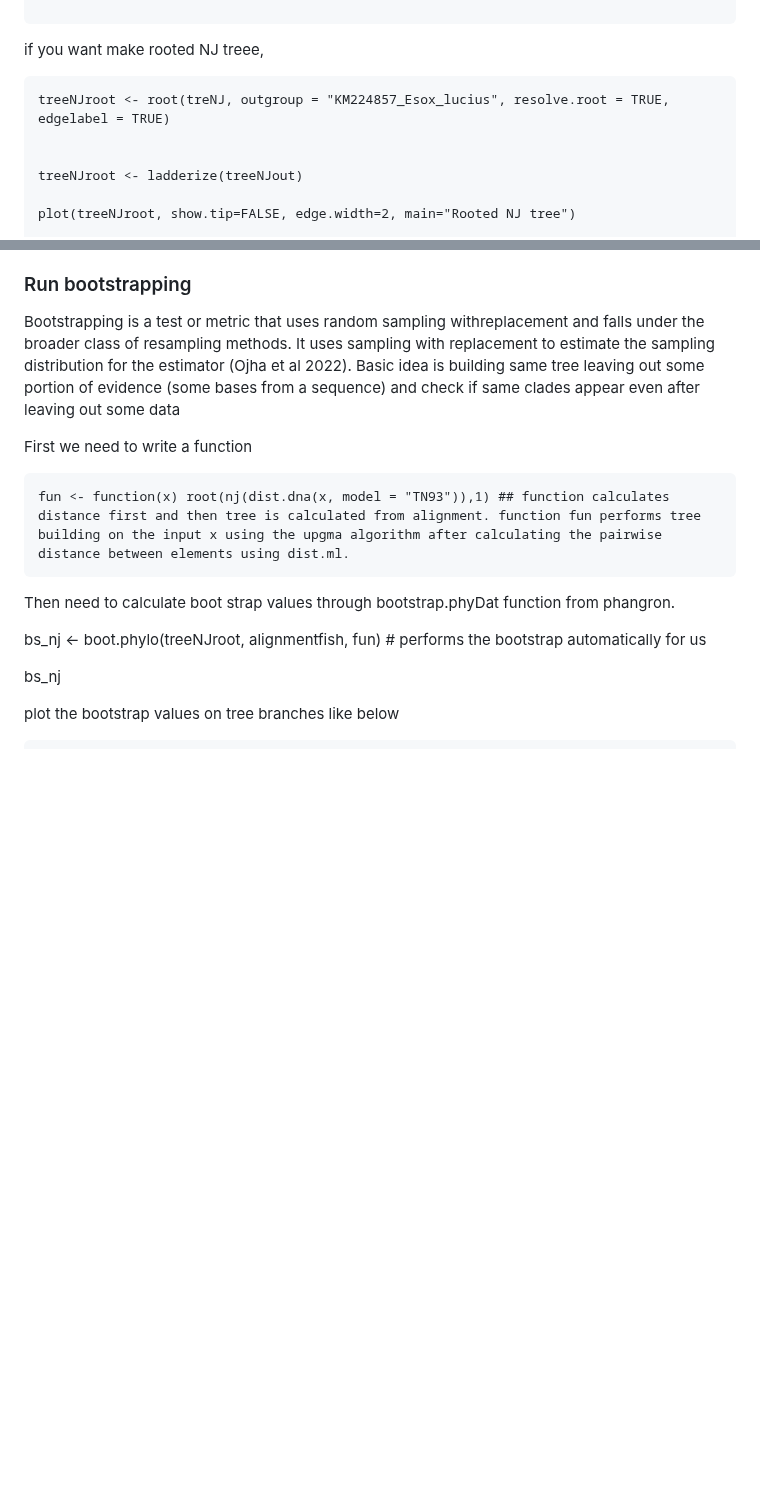
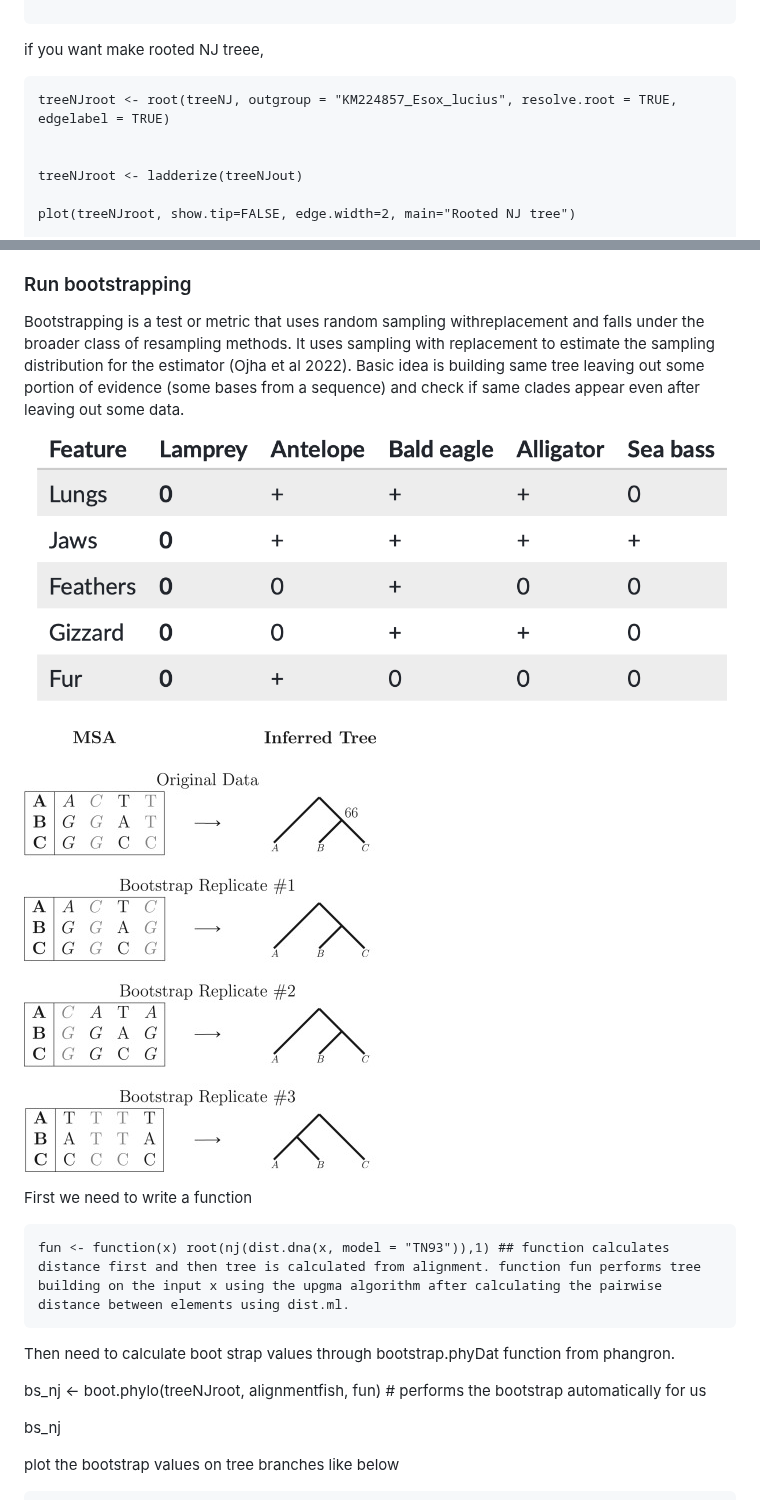
Before and after one commit to shri1984/study-images, a Markdown page: phylogenetics_050523_DM.md, 2 parts joined by grey strips. Drawn GitHub-style; blank space fills up the shorter version.

````diff
--- a/phylogenetics_050523_DM.md
+++ b/phylogenetics_050523_DM.md
@@ -184,7 +184,7 @@ add.scale.bar()
 if you want make rooted NJ treee,
 
 ```
-treeNJroot <- root(treNJ, outgroup = "KM224857_Esox_lucius", resolve.root = TRUE, edgelabel = TRUE)
+treeNJroot <- root(treeNJ, outgroup = "KM224857_Esox_lucius", resolve.root = TRUE, edgelabel = TRUE)
 
 
 treeNJroot <- ladderize(treeNJout)
@@ -222,7 +222,11 @@ Bootstrapping is a test or metric that uses random sampling withreplacement and
 uses sampling with replacement to estimate the sampling distribution for
 the estimator (Ojha et al 2022). Basic idea is building same tree
 leaving out some portion of evidence (some bases from a sequence) and check if same clades appear
-even after leaving out some data
+even after leaving out some data.
+
+![](https://raw.githubusercontent.com/shri1984/study-images/main/Screen%20Shot%202023-05-03%20at%2012.23.01.png?token=GHSAT0AAAAAACCFFFMDFNA5P5PWHFBIYVHCZCUWUQQ)
+
+![](https://github.com/shri1984/study-images/blob/14bd0e4e8f9226b9e749f08e431f617b94a58159/3-s2.0-B9780128096338202598-f20259-01-9780128114148.jpg)
 
 First we need to write a function
 
````
Also changed, not shown: other parts of phylogenetics_050523_DM.md (+4 -18 lines).
